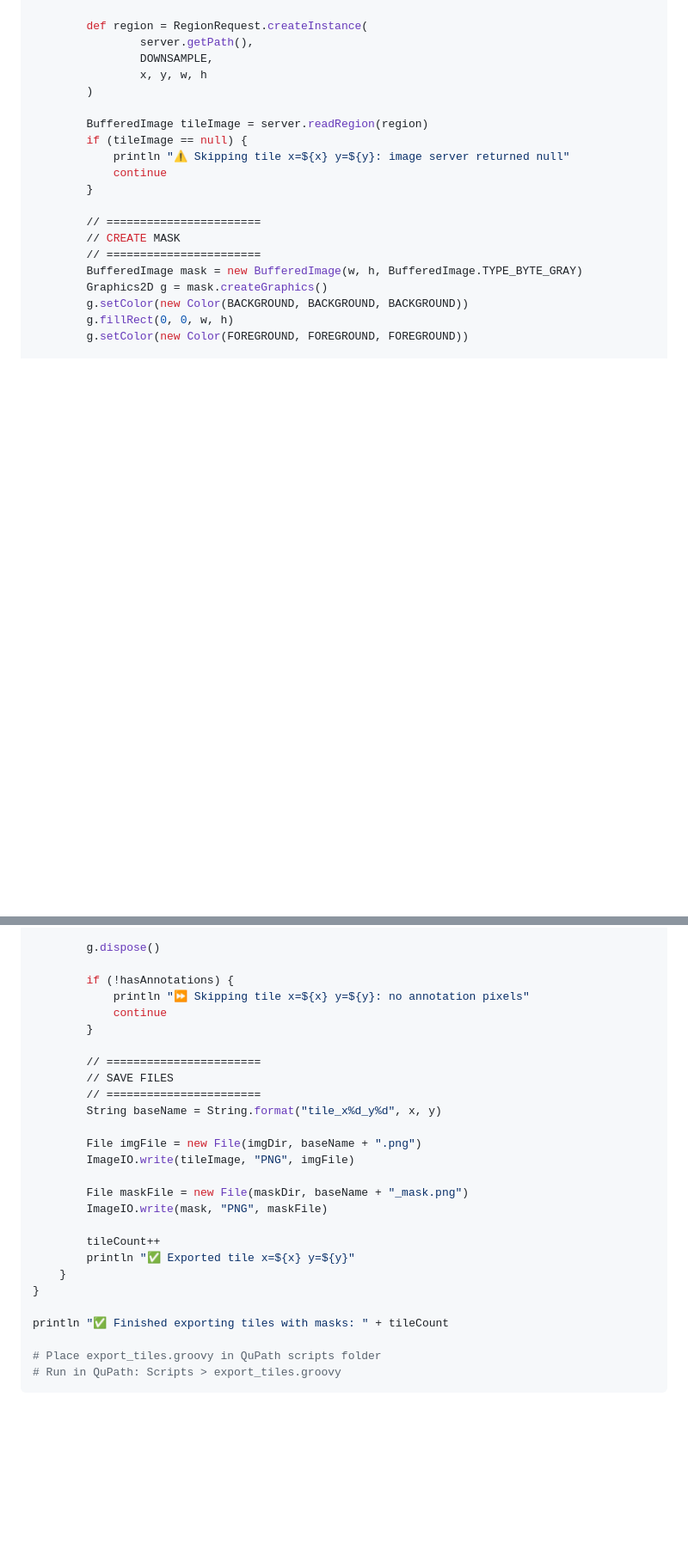
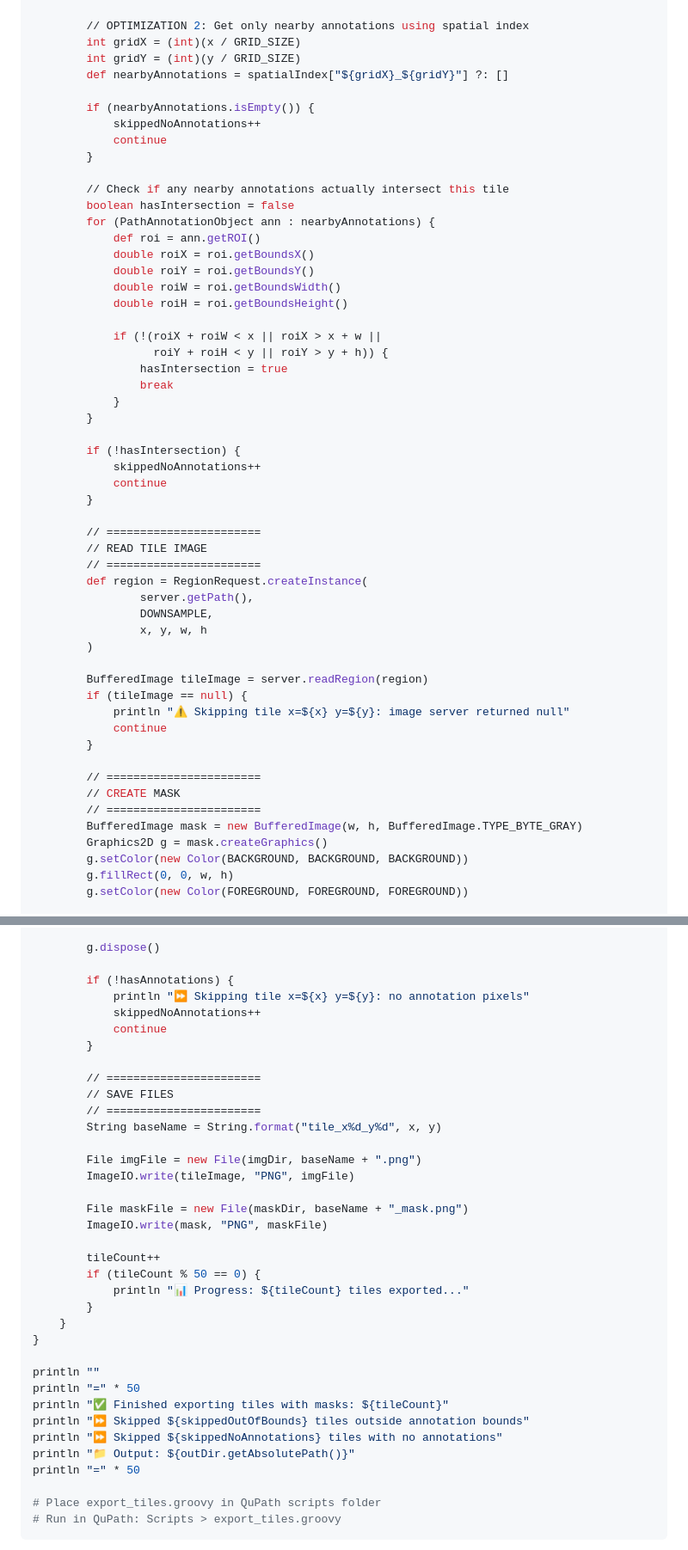
Before and after one commit to Bachdxml/bach-path, a Markdown page: wsi-fungal-segmentation/README.md, 2 parts joined by grey strips. Shown at 86% size. Drawn GitHub-style; blank space fills up the shorter version.

```diff
--- a/wsi-fungal-segmentation/README.md
+++ b/wsi-fungal-segmentation/README.md
@@ -210,6 +264,40 @@ for (int y = 0; y < height; y += TILE_SIZE) {
         int w = Math.min(TILE_SIZE, width - x)
         int h = Math.min(TILE_SIZE, height - y)
 
+        // OPTIMIZATION 2: Get only nearby annotations using spatial index
+        int gridX = (int)(x / GRID_SIZE)
+        int gridY = (int)(y / GRID_SIZE)
+        def nearbyAnnotations = spatialIndex["${gridX}_${gridY}"] ?: []
+
+        if (nearbyAnnotations.isEmpty()) {
+            skippedNoAnnotations++
+            continue
+        }
+
+        // Check if any nearby annotations actually intersect this tile
+        boolean hasIntersection = false
+        for (PathAnnotationObject ann : nearbyAnnotations) {
+            def roi = ann.getROI()
+            double roiX = roi.getBoundsX()
+            double roiY = roi.getBoundsY()
+            double roiW = roi.getBoundsWidth()
+            double roiH = roi.getBoundsHeight()
+
+            if (!(roiX + roiW < x || roiX > x + w ||
+                  roiY + roiH < y || roiY > y + h)) {
+                hasIntersection = true
+                break
+            }
+        }
+
+        if (!hasIntersection) {
+            skippedNoAnnotations++
+            continue
+        }
+
+        // =======================
+        // READ TILE IMAGE
+        // =======================
         def region = RegionRequest.createInstance(
                 server.getPath(),
                 DOWNSAMPLE,
@@ -260,6 +348,7 @@ for (int y = 0; y < height; y += TILE_SIZE) {
 
         if (!hasAnnotations) {
             println "⏩ Skipping tile x=${x} y=${y}: no annotation pixels"
+            skippedNoAnnotations++
             continue
         }
 
@@ -275,11 +364,19 @@ for (int y = 0; y < height; y += TILE_SIZE) {
         ImageIO.write(mask, "PNG", maskFile)
 
         tileCount++
-        println "✅ Exported tile x=${x} y=${y}"
+        if (tileCount % 50 == 0) {
+            println "📊 Progress: ${tileCount} tiles exported..."
+        }
     }
 }
 
-println "✅ Finished exporting tiles with masks: " + tileCount
+println ""
+println "=" * 50
+println "✅ Finished exporting tiles with masks: ${tileCount}"
+println "⏩ Skipped ${skippedOutOfBounds} tiles outside annotation bounds"
+println "⏩ Skipped ${skippedNoAnnotations} tiles with no annotations"
+println "📁 Output: ${outDir.getAbsolutePath()}"
+println "=" * 50
 
 # Place export_tiles.groovy in QuPath scripts folder
 # Run in QuPath: Scripts > export_tiles.groovy
```
Also changed, not shown: other parts of wsi-fungal-segmentation/README.md (+58 -4 lines).
